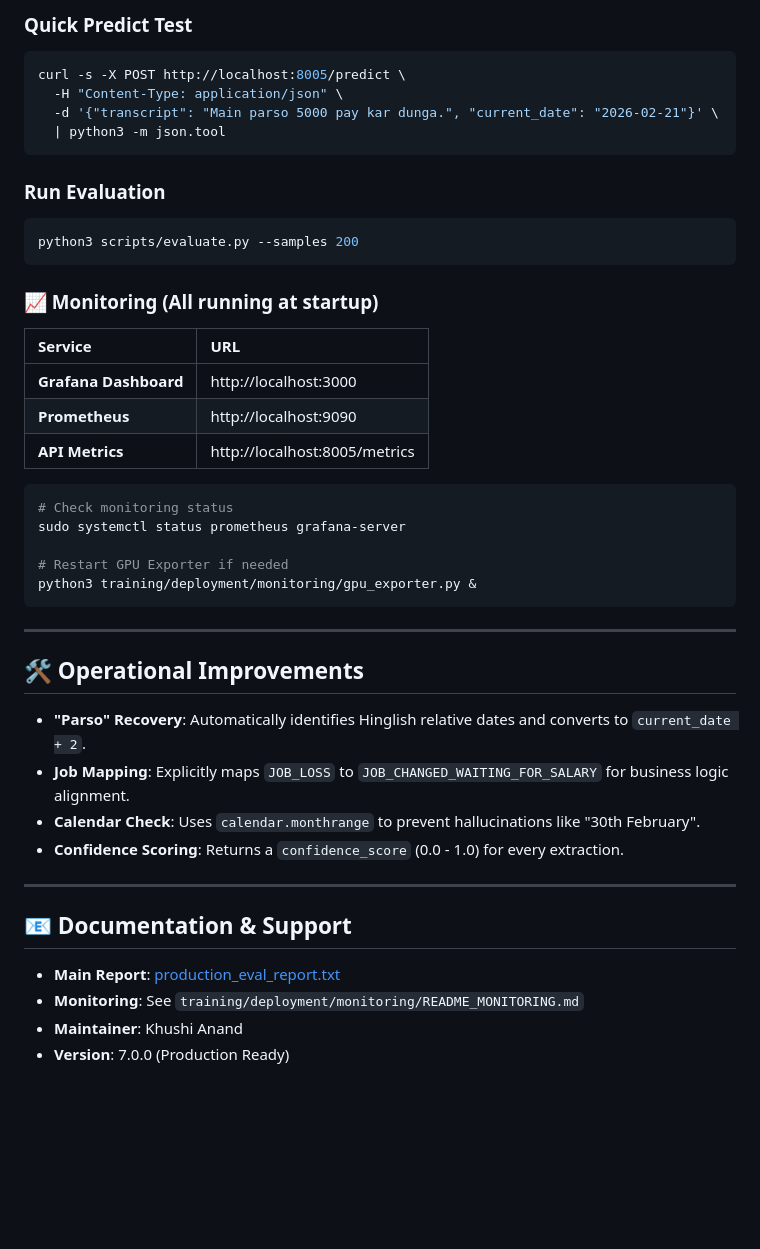
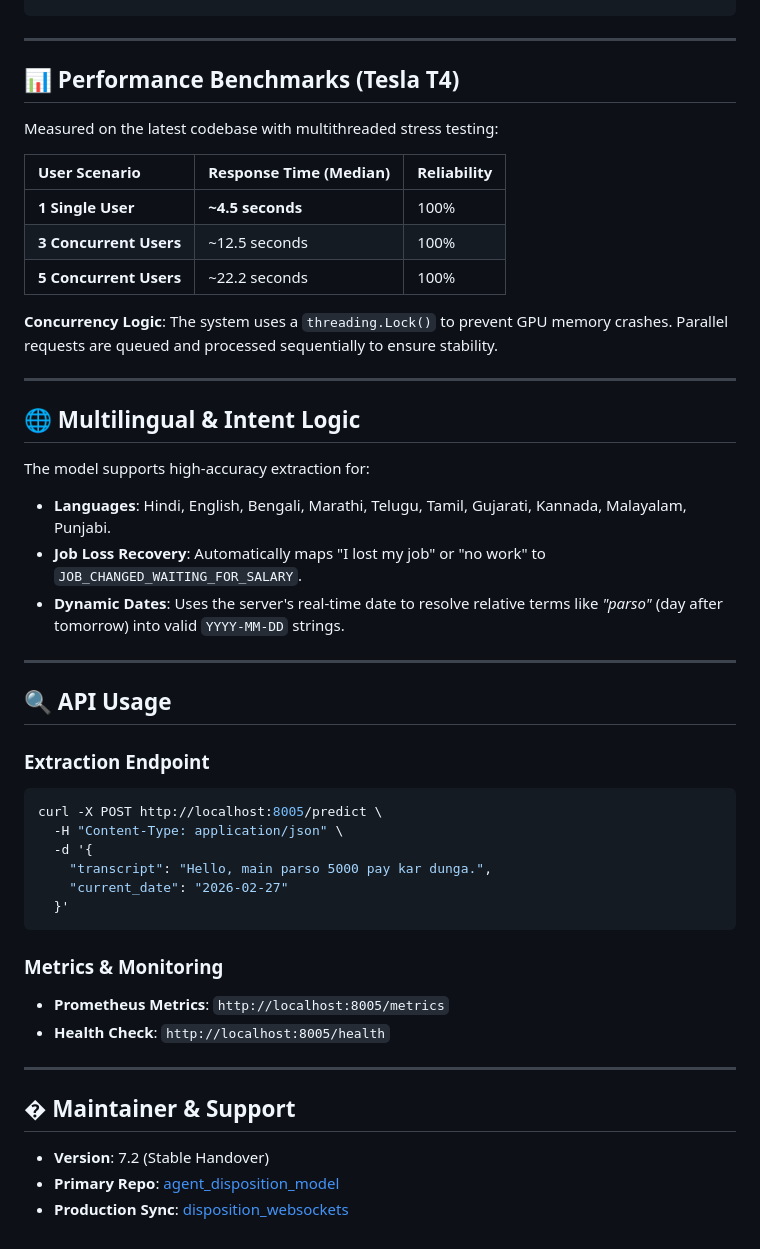
Before and after one commit to khushianand308/disposition_websockets, a Markdown page: README.md, the part around one of its changes. Drawn GitHub-style; blank space fills up the shorter version.

````diff
--- a/README.md
+++ b/README.md
@@ -72,43 +57,47 @@ curl -s http://localhost:8005/health
-### Quick Predict Test
-```bash
-curl -s -X POST http://localhost:8005/predict \
-  -H "Content-Type: application/json" \
-  -d '{"transcript": "Main parso 5000 pay kar dunga.", "current_date": "2026-02-21"}' \
-  | python3 -m json.tool
-```
-
-### Run Evaluation
-```bash
-python3 scripts/evaluate.py --samples 200
-```
-
-### 📈 Monitoring (All running at startup)
-| Service | URL |
-| :--- | :--- |
-| **Grafana Dashboard** | http://localhost:3000 |
-| **Prometheus** | http://localhost:9090 |
-| **API Metrics** | http://localhost:8005/metrics |
-
-```bash
-# Check monitoring status
-sudo systemctl status prometheus grafana-server
-
-# Restart GPU Exporter if needed
-python3 training/deployment/monitoring/gpu_exporter.py &
 ```
 
 ---
 
-## 🛠️ Operational Improvements
-- **"Parso" Recovery**: Automatically identifies Hinglish relative dates and converts to `current_date + 2`.
-- **Job Mapping**: Explicitly maps `JOB_LOSS` to `JOB_CHANGED_WAITING_FOR_SALARY` for business logic alignment.
-- **Calendar Check**: Uses `calendar.monthrange` to prevent hallucinations like "30th February".
-- **Confidence Scoring**: Returns a `confidence_score` (0.0 - 1.0) for every extraction.
+## 📊 Performance Benchmarks (Tesla T4)
+Measured on the latest codebase with multithreaded stress testing:
+
+| User Scenario | Response Time (Median) | Reliability |
+| :--- | :--- | :--- |
+| **1 Single User** | **~4.5 seconds** | 100% |
+| **3 Concurrent Users** | ~12.5 seconds | 100% |
+| **5 Concurrent Users** | ~22.2 seconds | 100% |
+
+**Concurrency Logic**: The system uses a `threading.Lock()` to prevent GPU memory crashes. Parallel requests are queued and processed sequentially to ensure stability.
 
 ---
 
-## 📧 Documentation & Support
-- **Main Report**: [production_eval_report.txt](./production_eval_report.txt)
-- **Monitoring**: See `training/deployment/monitoring/README_MONITORING.md`
-- **Maintainer**: Khushi Anand
-- **Version**: 7.0.0 (Production Ready)
+## 🌐 Multilingual & Intent Logic
+The model supports high-accuracy extraction for:
+- **Languages**: Hindi, English, Bengali, Marathi, Telugu, Tamil, Gujarati, Kannada, Malayalam, Punjabi.
+- **Job Loss Recovery**: Automatically maps "I lost my job" or "no work" to `JOB_CHANGED_WAITING_FOR_SALARY`.
+- **Dynamic Dates**: Uses the server's real-time date to resolve relative terms like *"parso"* (day after tomorrow) into valid `YYYY-MM-DD` strings.
+
+---
+
+## 🔍 API Usage
+
+### Extraction Endpoint
+```bash
+curl -X POST http://localhost:8005/predict \
+  -H "Content-Type: application/json" \
+  -d '{
+    "transcript": "Hello, main parso 5000 pay kar dunga.",
+    "current_date": "2026-02-27"
+  }'
+```
+
+### Metrics & Monitoring
+- **Prometheus Metrics**: `http://localhost:8005/metrics`
+- **Health Check**: `http://localhost:8005/health`
+
+---
+
+## � Maintainer & Support
+- **Version**: 7.2 (Stable Handover)
+- **Primary Repo**: [agent_disposition_model](https://github.com/khushianand01/agent_disposition_model)
+- **Production Sync**: [disposition_websockets](https://github.com/khushianand308/disposition_websockets)
````
Also changed, not shown: other parts of README.md (+37 -52 lines).
